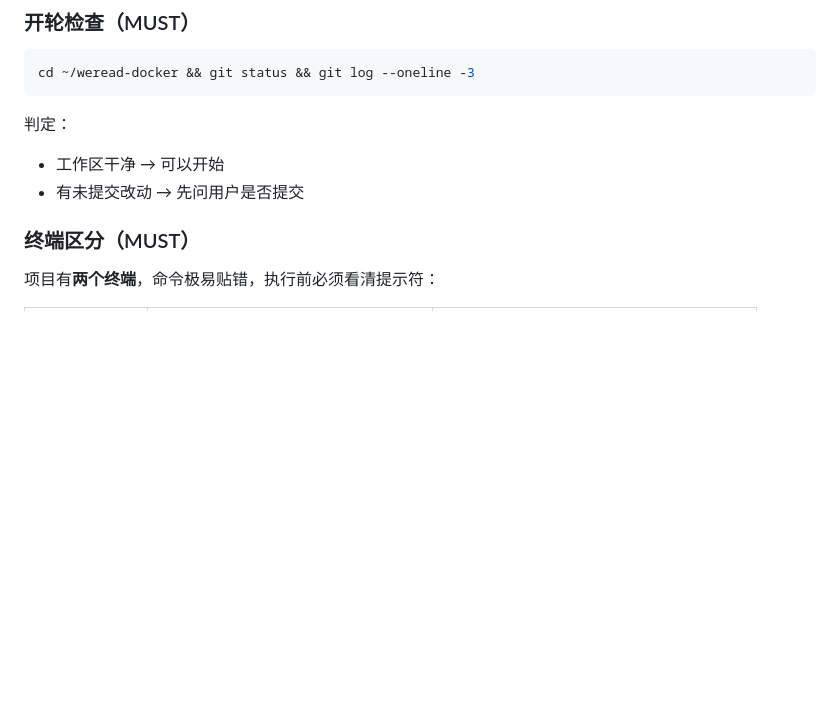
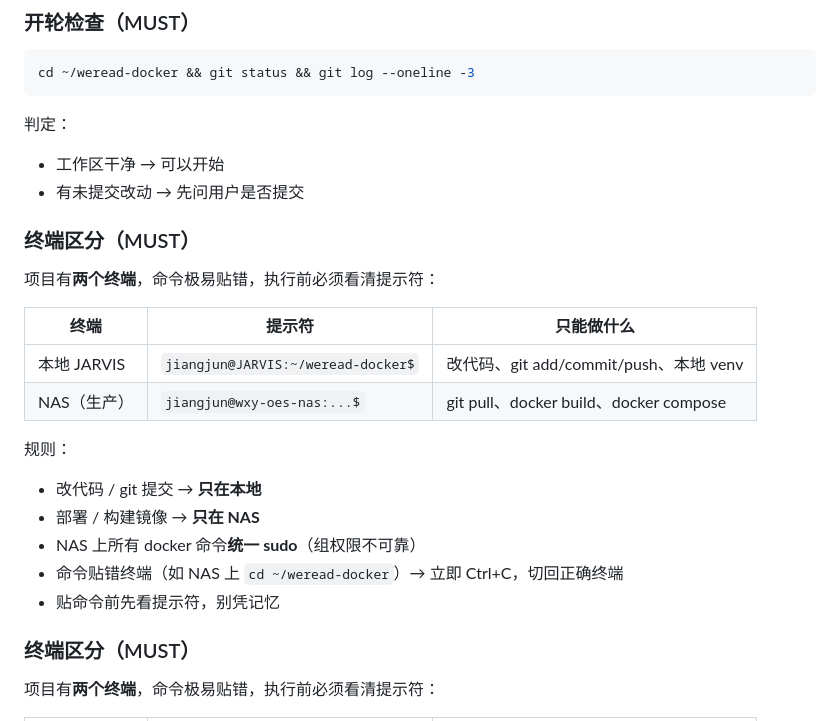
Before and after one commit to jiangjun-wangu/weread-docker, a Markdown page: DEVELOPMENT.md, the part around the change. Rendered like a GitHub page; blank space fills up the shorter version.

Commit message:
docs: DEVELOPMENT 加终端区分规范

```diff
--- a/DEVELOPMENT.md
+++ b/DEVELOPMENT.md
@@ -14,6 +14,23 @@ cd ~/weread-docker && git status && git log --oneline -3
 判定：
 - 工作区干净 → 可以开始
 - 有未提交改动 → 先问用户是否提交
+
+### 终端区分（MUST）
+
+项目有**两个终端**，命令极易贴错，执行前必须看清提示符：
+
+| 终端 | 提示符 | 只能做什么 |
+|---|---|---|
+| 本地 JARVIS | `jiangjun@JARVIS:~/weread-docker$` | 改代码、git add/commit/push、本地 venv |
+| NAS（生产） | `jiangjun@wxy-oes-nas:...$` | git pull、docker build、docker compose |
+
+规则：
+
+- 改代码 / git 提交 → **只在本地**
+- 部署 / 构建镜像 → **只在 NAS**
+- NAS 上所有 docker 命令**统一 sudo**（组权限不可靠）
+- 命令贴错终端（如 NAS 上 `cd ~/weread-docker`）→ 立即 Ctrl+C，切回正确终端
+- 贴命令前先看提示符，别凭记忆
 
 ### 终端区分（MUST）
 
```
